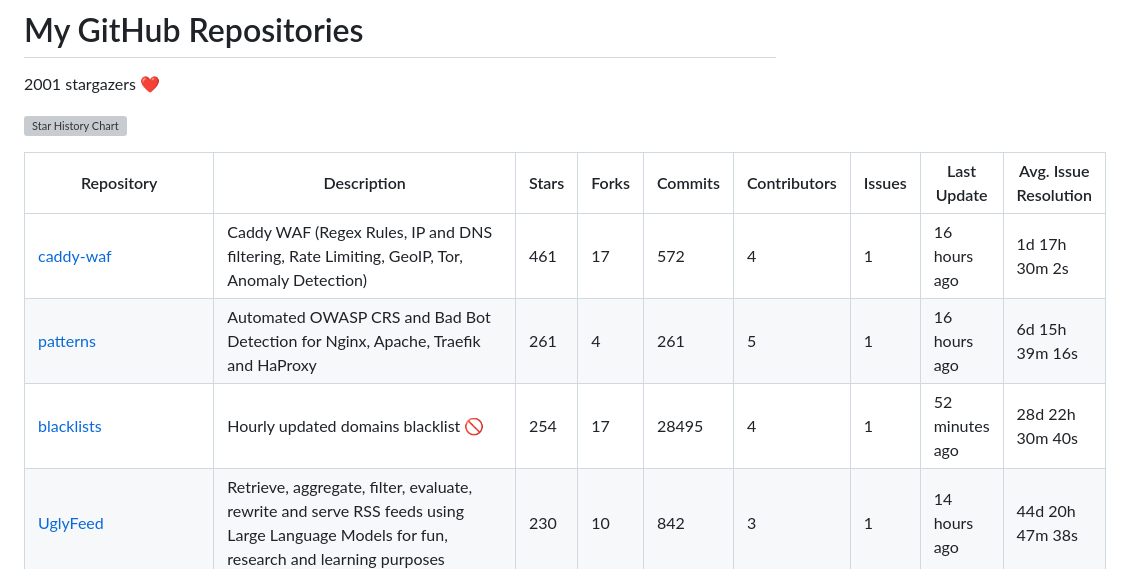
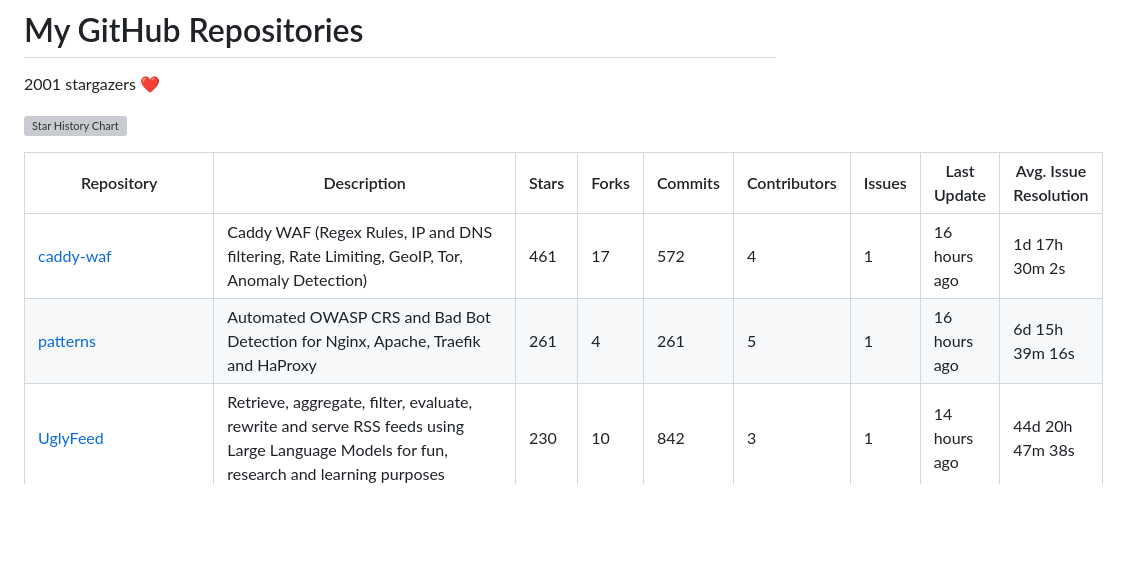
Before and after one commit to fabriziosalmi/repos, a Markdown page: README.md, the part around one of its changes. Rendered like a GitHub page; blank space fills up the shorter version; grey boxes are pictures that could not be loaded.

```diff
--- a/README.md
+++ b/README.md
@@ -8,7 +8,6 @@
 |---|---|---|---|---|---|---|---|---|
 | [caddy-waf](https://github.com/fabriziosalmi/caddy-waf) | Caddy WAF (Regex Rules, IP and DNS filtering, Rate Limiting, GeoIP, Tor, Anomaly Detection) | 461 | 17 | 572 | 4 | 1 | 16 hours ago | 1d 17h 30m 2s |
 | [patterns](https://github.com/fabriziosalmi/patterns) | Automated OWASP CRS and Bad Bot Detection for Nginx, Apache, Traefik and HaProxy | 261 | 4 | 261 | 5 | 1 | 16 hours ago | 6d 15h 39m 16s |
-| [blacklists](https://github.com/fabriziosalmi/blacklists) | Hourly updated domains blacklist 🚫  | 254 | 17 | 28495 | 4 | 1 | 52 minutes ago | 28d 22h 30m 40s |
 | [UglyFeed](https://github.com/fabriziosalmi/UglyFeed) | Retrieve, aggregate, filter, evaluate, rewrite and serve RSS feeds using Large Language Models for fun, research and learning purposes | 230 | 10 | 842 | 3 | 1 | 14 hours ago | 44d 20h 47m 38s |
 | [proxmox-vm-autoscale](https://github.com/fabriziosalmi/proxmox-vm-autoscale) | Automatically scale virtual machines resources on Proxmox hosts | 229 | 14 | 114 | 6 | 1 | 2 days ago | 18d 14h 19m 22s |
 | [proxmox-lxc-autoscale](https://github.com/fabriziosalmi/proxmox-lxc-autoscale) | Automatically scale LXC containers resources on Proxmox hosts | 179 | 6 | 632 | 2 | 1 | 3 days ago | 18d 13h 57m 12s |
```
Also changed, not shown: other parts of README.md (+1 -1 lines).
